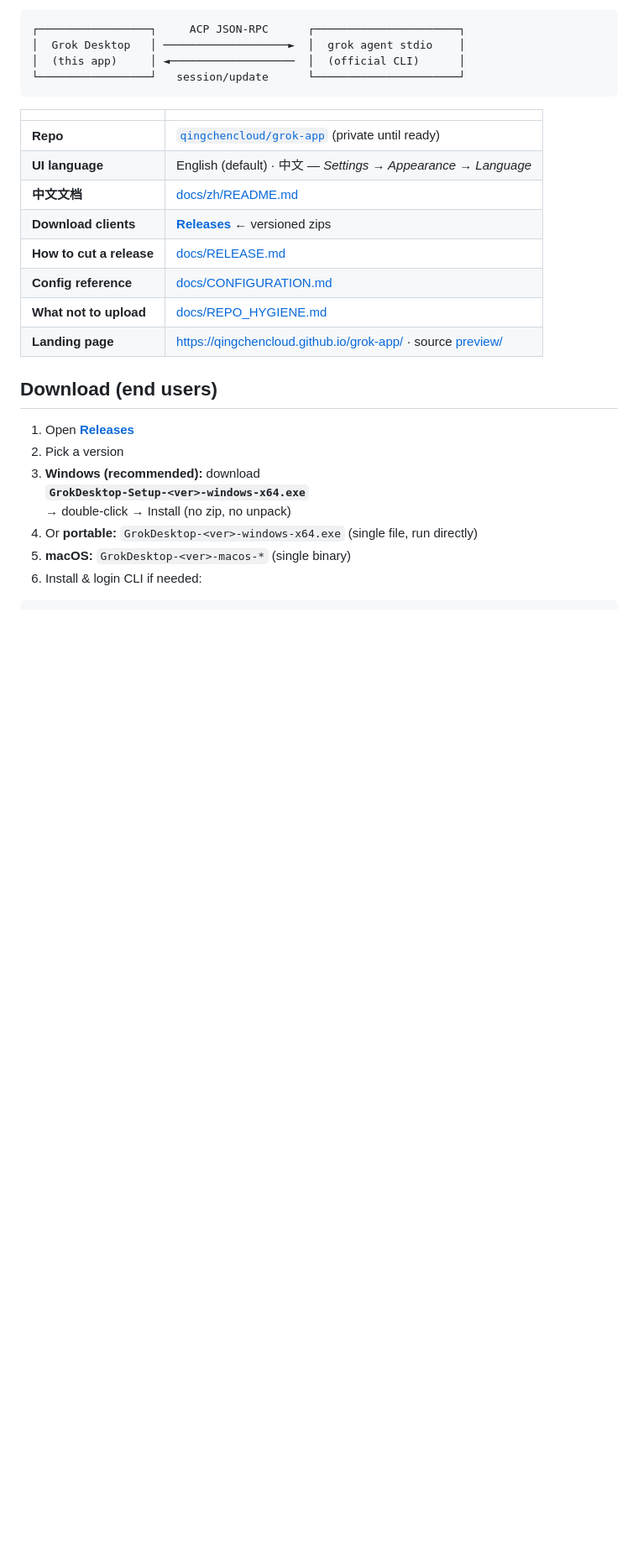
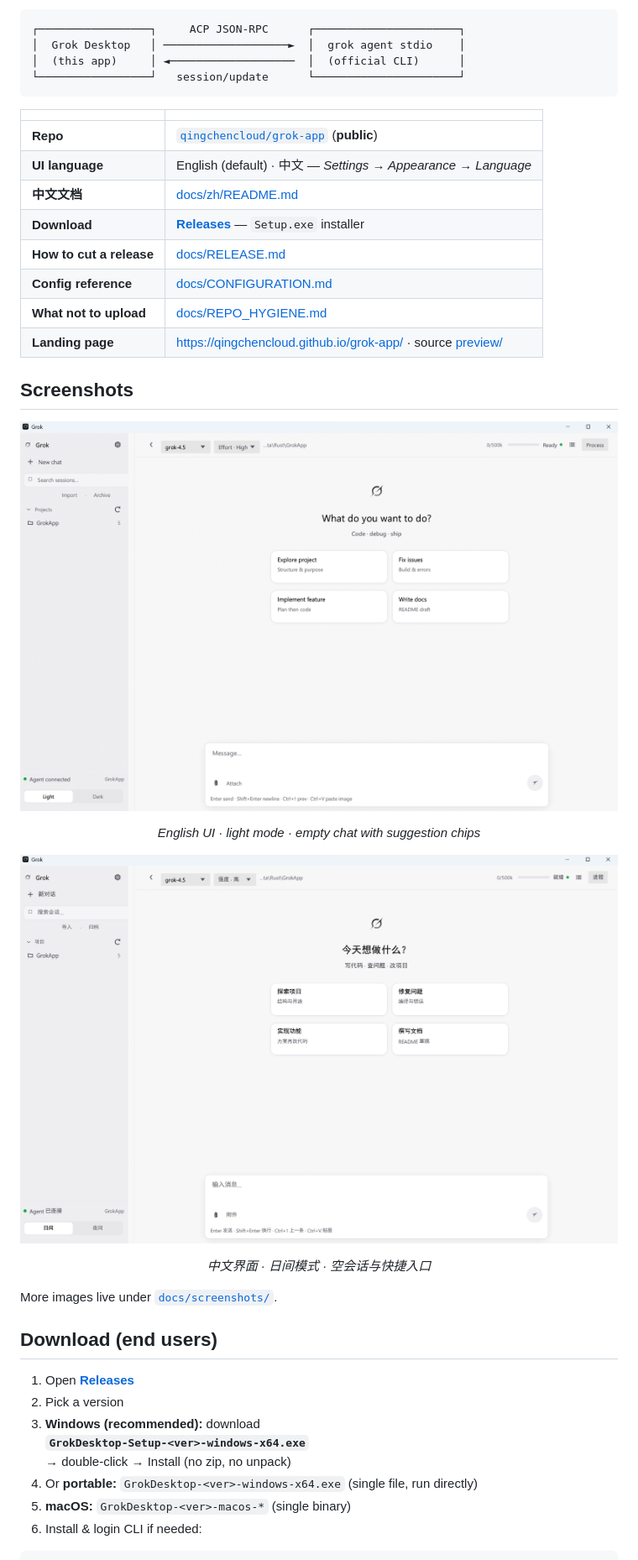
Before and after one commit to qingchencloud/grok-app, a Markdown page: README.md, the part around one of its changes. Shown at 84% size. GitHub-like rendering; pictures changed too: docs/screenshots/home-en.png (added), docs/screenshots/home-zh.png (added); blank space fills up the shorter version.

```diff
--- a/README.md
+++ b/README.md
@@ -13,14 +13,34 @@
 
 | | |
 |--|--|
-| **Repo** | [`qingchencloud/grok-app`](https://github.com/qingchencloud/grok-app) (private until ready) |
+| **Repo** | [`qingchencloud/grok-app`](https://github.com/qingchencloud/grok-app) (**public**) |
 | **UI language** | English (default) · 中文 — *Settings → Appearance → Language* |
 | **中文文档** | [docs/zh/README.md](docs/zh/README.md) |
-| **Download clients** | **[Releases](https://github.com/qingchencloud/grok-app/releases)** ← versioned zips |
+| **Download** | **[Releases](https://github.com/qingchencloud/grok-app/releases)** — `Setup.exe` installer |
 | **How to cut a release** | [docs/RELEASE.md](docs/RELEASE.md) |
 | **Config reference** | [docs/CONFIGURATION.md](docs/CONFIGURATION.md) |
 | **What not to upload** | [docs/REPO_HYGIENE.md](docs/REPO_HYGIENE.md) |
 | **Landing page** | https://qingchencloud.github.io/grok-app/ · source [preview/](preview/) |
+
+## Screenshots
+
+<p align="center">
+  <img src="docs/screenshots/home-en.png" alt="Grok Desktop — English UI" width="900" />
+</p>
+
+<p align="center">
+  <em>English UI · light mode · empty chat with suggestion chips</em>
+</p>
+
+<p align="center">
+  <img src="docs/screenshots/home-zh.png" alt="Grok Desktop — Chinese UI" width="900" />
+</p>
+
+<p align="center">
+  <em>中文界面 · 日间模式 · 空会话与快捷入口</em>
+</p>
+
+More images live under [`docs/screenshots/`](docs/screenshots/).
 
 ## Download (end users)
 
```
Also changed, not shown: other parts of README.md (+0 -2 lines), docs/screenshots/README.md (added, +18 -0 lines), docs/zh/README.md (+21 -3 lines), preview/assets/screenshots/home-en.png (added), preview/assets/screenshots/home-zh.png (added), 1 other file.
